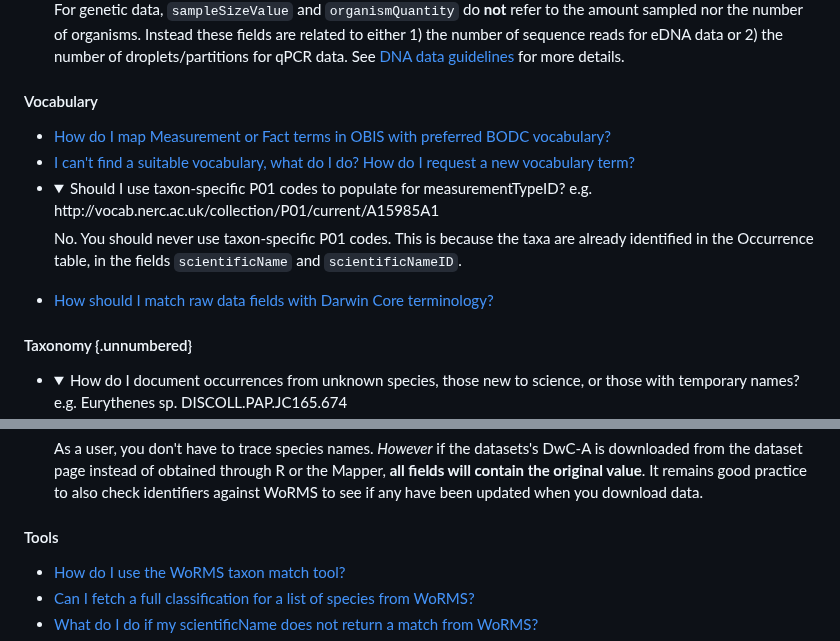
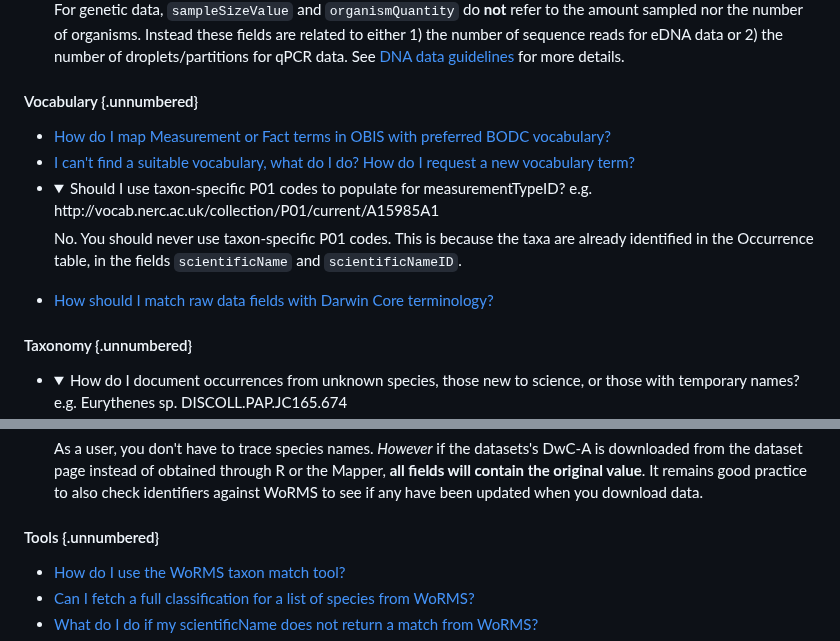
Before and after one commit to iobis/manual, a Markdown page: FAQ.md, 2 parts joined by grey strips. Drawn GitHub-style; folded sections open.

```diff
--- a/FAQ.md
+++ b/FAQ.md
@@ -91,7 +92,7 @@
   </details></li>
 </ul>
 
-#### Vocabulary
+#### Vocabulary {.unnumbered}
 
 <ul>
   <li><a href="vocabulary.html#map-emof-measurement-identifiers-to-preferred-bodc-vocabulary">How do I map Measurement or Fact terms in OBIS with preferred BODC vocabulary?</a></li>
@@ -104,7 +105,7 @@
   <li><a href="vocabulary.html#map-data-fields-to-darwin-core">How should I match raw data fields with Darwin Core terminology?</a></li>
 </ul>
 
-#### Taxonomy  {.unnumbered}
+#### Taxonomy {.unnumbered}
 
 <ul>
   <li><details>
@@ -132,7 +133,7 @@
   </details></li>
 </ul>
 
-#### Tools
+#### Tools {.unnumbered}
 
 <ul>
   <li><a href="name_matching.html">How do I use the WoRMS taxon match tool?</a></li>
```
Also changed, not shown: other parts of FAQ.md (+7 -6 lines).
